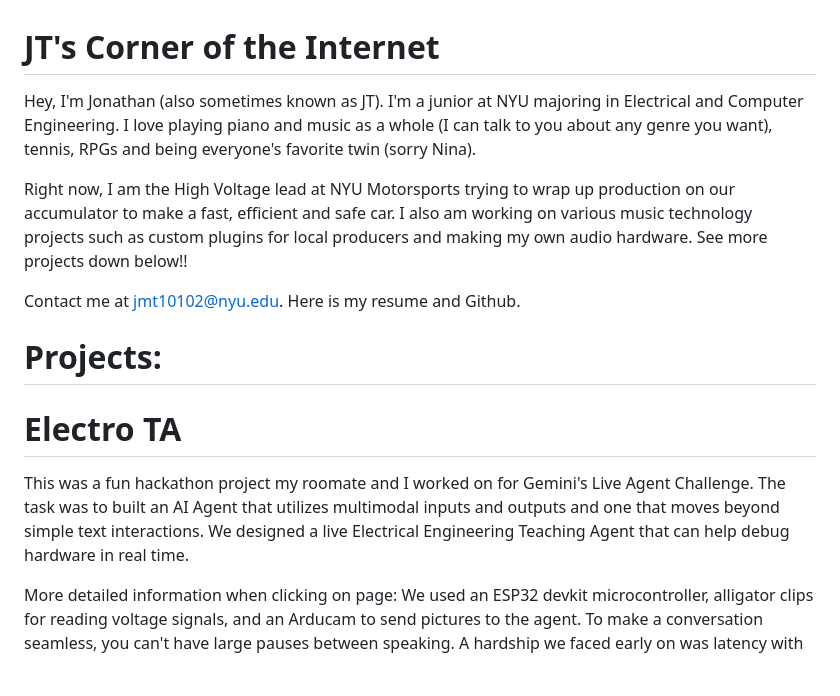
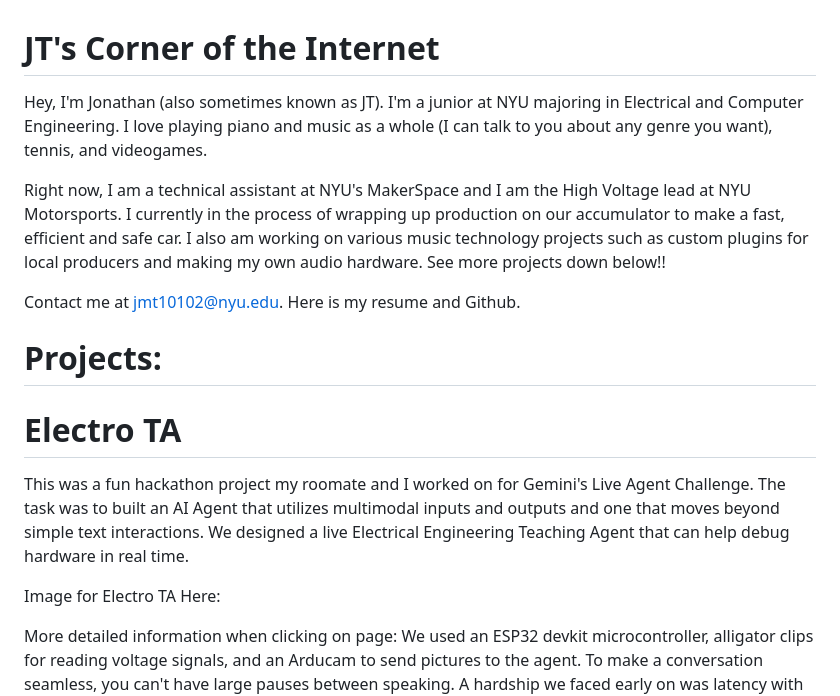
Before and after one commit to jothomas10102/jothomas10102.github.io, a Markdown page: content.md, the part around one of its changes. Drawn GitHub-style; blank space fills up the shorter version.

```diff
--- a/content.md
+++ b/content.md
@@ -1,8 +1,8 @@
 # JT's Corner of the Internet
 
-Hey, I'm Jonathan (also sometimes known as JT). I'm a junior at NYU majoring in Electrical and Computer Engineering. I love playing piano  and music as a whole (I can talk to you about any genre you want), tennis, RPGs and being everyone's favorite twin (sorry Nina).
+Hey, I'm Jonathan (also sometimes known as JT). I'm a junior at NYU majoring in Electrical and Computer Engineering. I love playing piano and music as a whole (I can talk to you about any genre you want), tennis, and videogames.
 
-Right now, I am the High Voltage lead at NYU Motorsports trying to wrap up production on our accumulator to make a fast, efficient and safe car. I also am working on various music technology projects such as custom plugins for local producers and making my own audio hardware. See more projects down below!!
+Right now, I am a technical assistant at NYU's MakerSpace and I am the High Voltage lead at NYU Motorsports. I currently in the process of wrapping up production on our accumulator to make a fast, efficient and safe car. I also am working on various music technology projects such as custom plugins for local producers and making my own audio hardware. See more projects down below!!
 
 Contact me at jmt10102@nyu.edu. Here is my resume and Github.
 
@@ -10,6 +10,8 @@ Contact me at jmt10102@nyu.edu. Here is my resume and Github.
 
 # Electro TA
 This was a fun hackathon project my roomate and I worked on for Gemini's Live Agent Challenge. The task was to built an AI Agent that utilizes multimodal inputs and outputs and one that moves beyond simple text interactions. We designed a live Electrical Engineering Teaching Agent that can help debug hardware in real time.
+
+Image for Electro TA Here:
 
 More detailed information when clicking on page: We used an ESP32 devkit microcontroller, alligator clips for reading voltage signals, and an Arducam to send pictures to the agent. To make a conversation seamless, you can't have large pauses between speaking. A hardship we faced early on was latency with the Arducam. We wanted to send pictures of the student’s breadboard circuit to Gemini; not being able to send a photo fast would prolong a response. We had to learn about two different communication protocols that the Arducam deals with simultaneously: I2C and SPI. I2C handles the internal register of the camera and SPI deals with downloading the actual JPEG bytes. Finding balance between increasing the resolution of the pictures we took and being able to transmit that was very difficult. A lot of testing went into just finding that perfect ratio of resolution and baud rate as well as focusing the camera. We also implemented some code to improve the saturation of the image. This step is crucial for getting a comprehensible image to the agent.
 
```
Also changed, not shown: other parts of content.md (+15 -10 lines).
